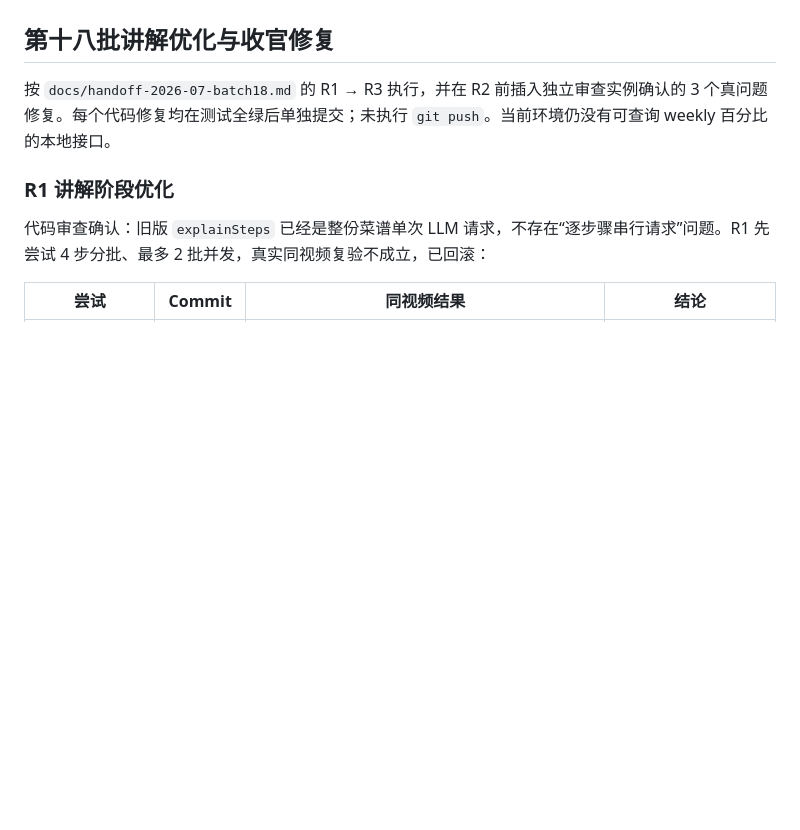
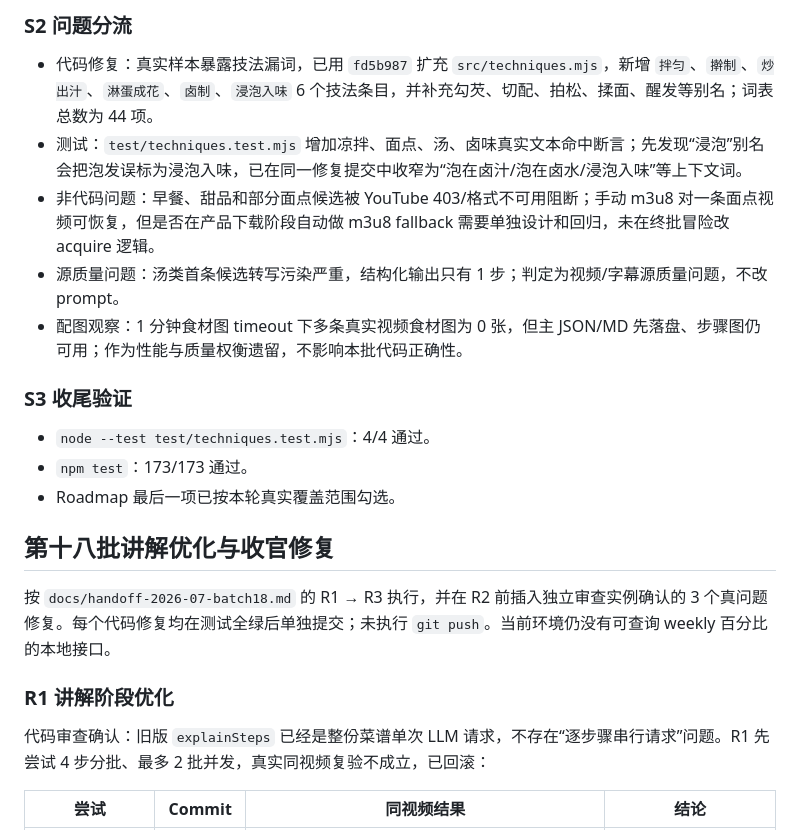
Before and after one commit to ffffhx/paoding, a Markdown page: docs/verification-2026-07.md, the part around one of its changes. GitHub-like rendering; blank space fills up the shorter version.

```diff
--- a/docs/verification-2026-07.md
+++ b/docs/verification-2026-07.md
@@ -14,3 +32,16 @@
+### S2 问题分流
+
+- 代码修复：真实样本暴露技法漏词，已用 `fd5b987` 扩充 `src/techniques.mjs`，新增 `拌匀`、`擀制`、`炒出汁`、`淋蛋成花`、`卤制`、`浸泡入味` 6 个技法条目，并补充勾芡、切配、拍松、揉面、醒发等别名；词表总数为 44 项。
+- 测试：`test/techniques.test.mjs` 增加凉拌、面点、汤、卤味真实文本命中断言；先发现“浸泡”别名会把泡发误标为浸泡入味，已在同一修复提交中收窄为“泡在卤汁/泡在卤水/浸泡入味”等上下文词。
+- 非代码问题：早餐、甜品和部分面点候选被 YouTube 403/格式不可用阻断；手动 m3u8 对一条面点视频可恢复，但是否在产品下载阶段自动做 m3u8 fallback 需要单独设计和回归，未在终批冒险改 acquire 逻辑。
+- 源质量问题：汤类首条候选转写污染严重，结构化输出只有 1 步；判定为视频/字幕源质量问题，不改 prompt。
+- 配图观察：1 分钟食材图 timeout 下多条真实视频食材图为 0 张，但主 JSON/MD 先落盘、步骤图仍可用；作为性能与质量权衡遗留，不影响本批代码正确性。
+
+### S3 收尾验证
+
+- `node --test test/techniques.test.mjs`：4/4 通过。
+- `npm test`：173/173 通过。
+- Roadmap 最后一项已按本轮真实覆盖范围勾选。
 
 ## 第十八批讲解优化与收官修复
 
```
Also changed, not shown: other parts of docs/verification-2026-07.md (+20 -2 lines), README.md (+1 -1 lines).
